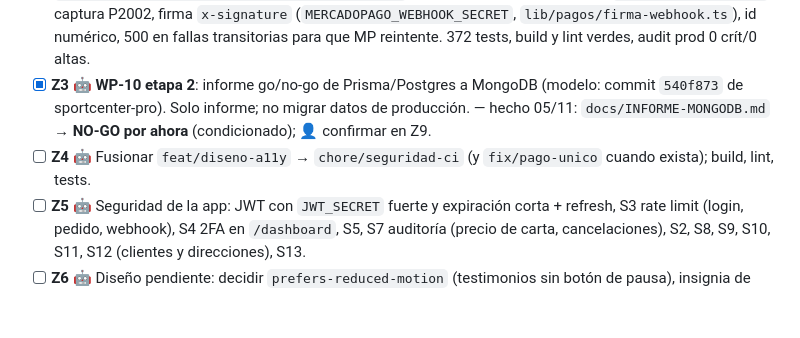
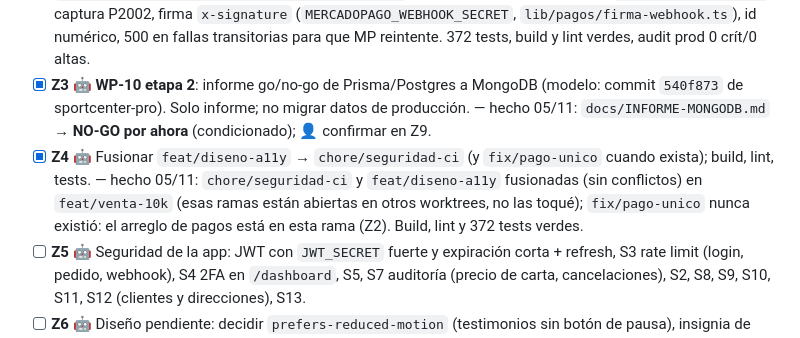
Before and after one commit to joaquinyunes/comidasAPP, a Markdown page: PLAN-VENTA-10K.md, the part around the change. GitHub-like rendering; blank space fills up the shorter version.

Commit message:
docs: tilda Z4 (fusión de diseño y seguridad)
Co-Authored-By: Claude Sonnet 5.5 <noreply@anthropic.com>

```diff
--- a/PLAN-VENTA-10K.md
+++ b/PLAN-VENTA-10K.md
@@ -14,7 +14,7 @@ Leé primero `..\PLAN-VENTA-10K.md` (veredicto, paquetes **S** y **V**). Rama: `
 - [x] **Z1** 🤖 **S1 primero** (críticas): subir `next` y dependencias (`npm audit fix` no a ciegas; leer el changelog de Next); `npm run build`, `npm run lint`, `npm test`. — hecho 05/11: `next` 16.4.5, `zod` 4.6.7, sharp/undici/body-parser/proxy-addr vía `npm audit fix`; `npm audit --omit=dev` = 0 críticas, 0 altas (quedan 4 moderadas + 2 bajas, todas de `shadcn` CLI → fix solo con `--force` a shadcn 1.0.0, no aplicado); build, lint y 355 tests en verde.
 - [x] **Z2** 🤖 **WP-10 etapa 1**: test con dos webhooks simultáneos que muestre el pago duplicado → corregir con índice único pedido+referencia → tests del webhook (aprobado, pendiente, id inválido, reintento) y firma `x-signature` (S6). — hecho 05/11: `tests/pagos-webhook-concurrente.test.ts` (rojo antes: 2 y 10 pagos; verde ahora), `Pago.referencia` + `@@unique([pedidoId, referencia])`, migración `prisma/migrations/0002_pago_referencia_unica` **sin aplicar a producción** (👤), `registrarPagoPedido` captura P2002, firma `x-signature` (`MERCADOPAGO_WEBHOOK_SECRET`, `lib/pagos/firma-webhook.ts`), id numérico, 500 en fallas transitorias para que MP reintente. 372 tests, build y lint verdes, audit prod 0 crít/0 altas.
 - [x] **Z3** 🤖 **WP-10 etapa 2**: informe go/no-go de Prisma/Postgres a MongoDB (modelo: commit `540f873` de sportcenter-pro). Solo informe; no migrar datos de producción. — hecho 05/11: `docs/INFORME-MONGODB.md` → **NO-GO por ahora** (condicionado); 👤 confirmar en Z9.
-- [ ] **Z4** 🤖 Fusionar `feat/diseno-a11y` → `chore/seguridad-ci` (y `fix/pago-unico` cuando exista); build, lint, tests.
+- [x] **Z4** 🤖 Fusionar `feat/diseno-a11y` → `chore/seguridad-ci` (y `fix/pago-unico` cuando exista); build, lint, tests. — hecho 05/11: `chore/seguridad-ci` y `feat/diseno-a11y` fusionadas (sin conflictos) en `feat/venta-10k` (esas ramas están abiertas en otros worktrees, no las toqué); `fix/pago-unico` nunca existió: el arreglo de pagos está en esta rama (Z2). Build, lint y 372 tests verdes.
 - [ ] **Z5** 🤖 Seguridad de la app: JWT con `JWT_SECRET` fuerte y expiración corta + refresh, S3 rate limit (login, pedido, webhook), S4 2FA en `/dashboard`, S5, S7 auditoría (precio de carta, cancelaciones), S2, S8, S9, S10, S11, S12 (clientes y direcciones), S13.
 - [ ] **Z6** 🤖 Diseño pendiente: decidir `prefers-reduced-motion` (testimonios sin botón de pausa), insignia de cámara de 28 px, aviso si la landing cae a datos de ejemplo, medir `/dashboard/*`, `/cliente`, `/pedir-local`.
 - [ ] **Z7** 🤖 Medir con throttling de red (hoy «< 3 s» no está confirmado).
```
